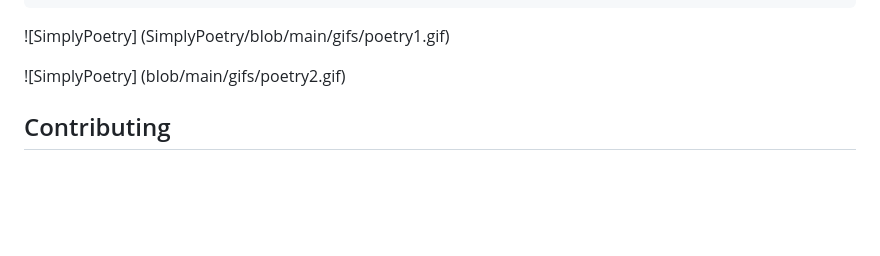
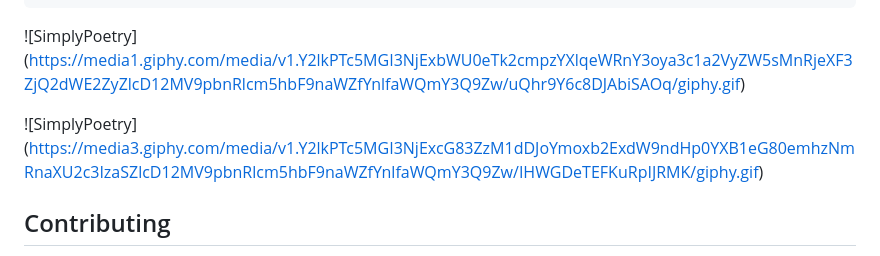
Before and after one commit to thejonathanjin/SimplyPoetry, a Markdown page: README.md, the part around the change. Drawn GitHub-style; blank space fills up the shorter version.

````diff
--- a/README.md
+++ b/README.md
@@ -89,9 +89,9 @@ poetry_forms = {
 }
 ```
 
-![SimplyPoetry] (SimplyPoetry/blob/main/gifs/poetry1.gif)
+![SimplyPoetry] (https://media1.giphy.com/media/v1.Y2lkPTc5MGI3NjExbWU0eTk2cmpzYXlqeWRnY3oya3c1a2VyZW5sMnRjeXF3ZjQ2dWE2ZyZlcD12MV9pbnRlcm5hbF9naWZfYnlfaWQmY3Q9Zw/uQhr9Y6c8DJAbiSAOq/giphy.gif)
 
-![SimplyPoetry] (blob/main/gifs/poetry2.gif)
+![SimplyPoetry] (https://media3.giphy.com/media/v1.Y2lkPTc5MGI3NjExcG83ZzM1dDJoYmoxb2ExdW9ndHp0YXB1eG80emhzNmRnaXU2c3IzaSZlcD12MV9pbnRlcm5hbF9naWZfYnlfaWQmY3Q9Zw/IHWGDeTEFKuRpIJRMK/giphy.gif)
 
 ## Contributing
 
````
